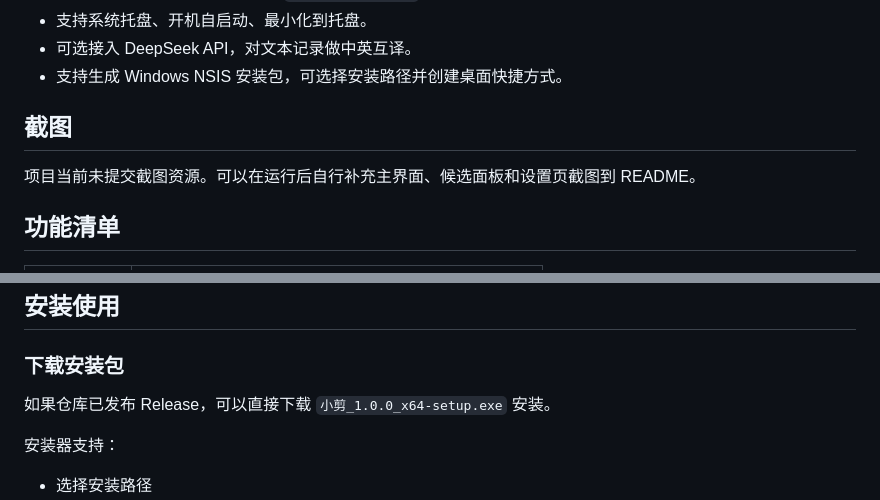
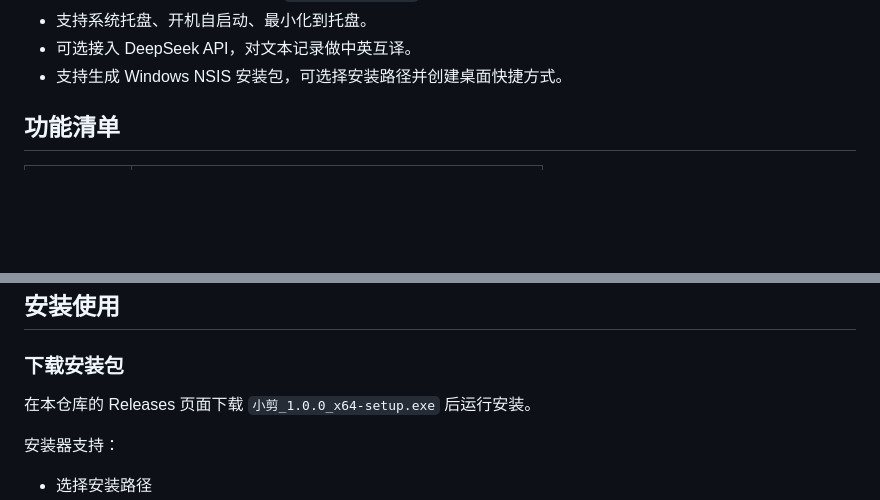
Before and after one commit to wh3474812446-design/xiaojian, a Markdown page: README.md, 2 parts joined by grey strips. Drawn GitHub-style; blank space fills up the shorter version.

Commit message:
Polish GitHub README

```diff
--- a/README.md
+++ b/README.md
@@ -16,10 +16,6 @@
 - 支持系统托盘、开机自启动、最小化到托盘。
 - 可选接入 DeepSeek API，对文本记录做中英互译。
 - 支持生成 Windows NSIS 安装包，可选择安装路径并创建桌面快捷方式。
-
-## 截图
-
-项目当前未提交截图资源。可以在运行后自行补充主界面、候选面板和设置页截图到 README。
 
 ## 功能清单
 
@@ -41,7 +37,7 @@
 
 ### 下载安装包
 
-如果仓库已发布 Release，可以直接下载 `小剪_1.0.0_x64-setup.exe` 安装。
+在本仓库的 Releases 页面下载 `小剪_1.0.0_x64-setup.exe` 后运行安装。
 
 安装器支持：
 
```
